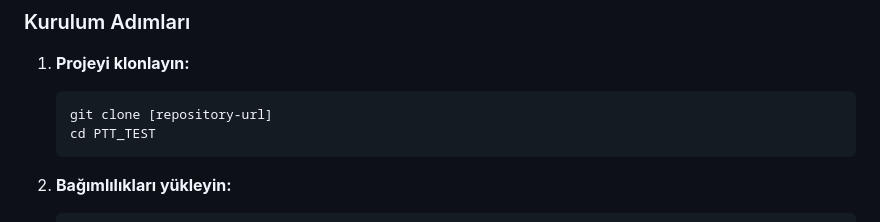
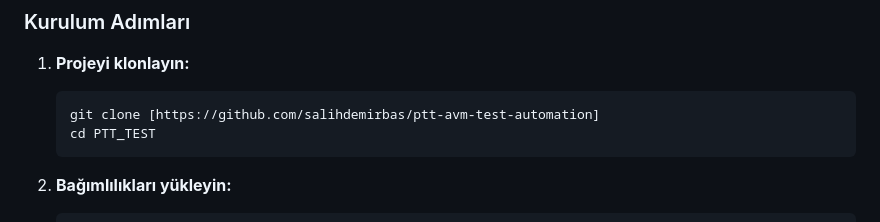
Before and after one commit to salihdemirbas/ptt-avm-test-automation, a Markdown page: README.md, the part around the change. Rendered like a GitHub page.

````diff
--- a/README.md
+++ b/README.md
@@ -45,7 +45,7 @@ PTT_TEST/
 
 1. **Projeyi klonlayın:**
    ```bash
-   git clone [repository-url]
+   git clone [https://github.com/salihdemirbas/ptt-avm-test-automation]
    cd PTT_TEST
    ```
 
````
